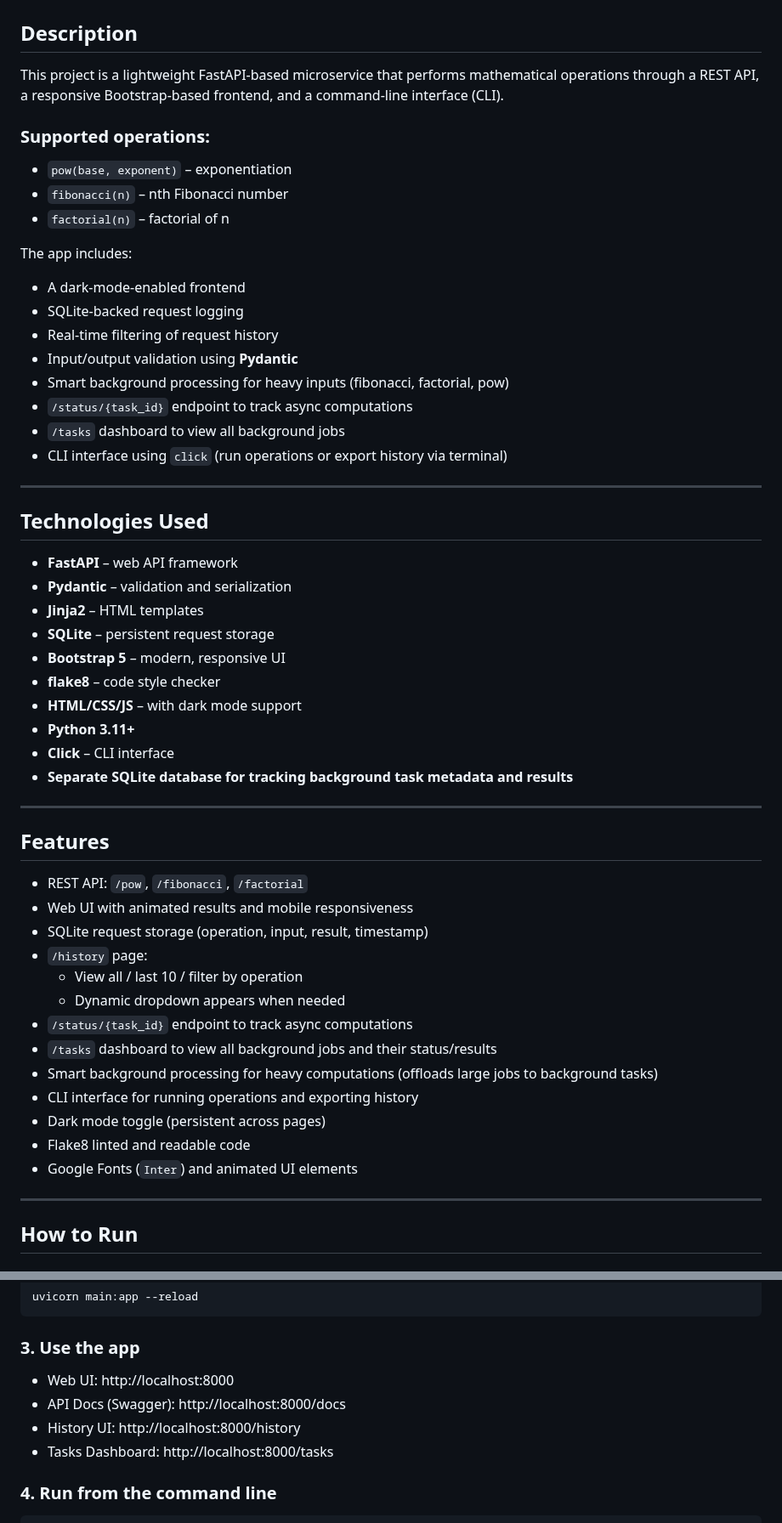
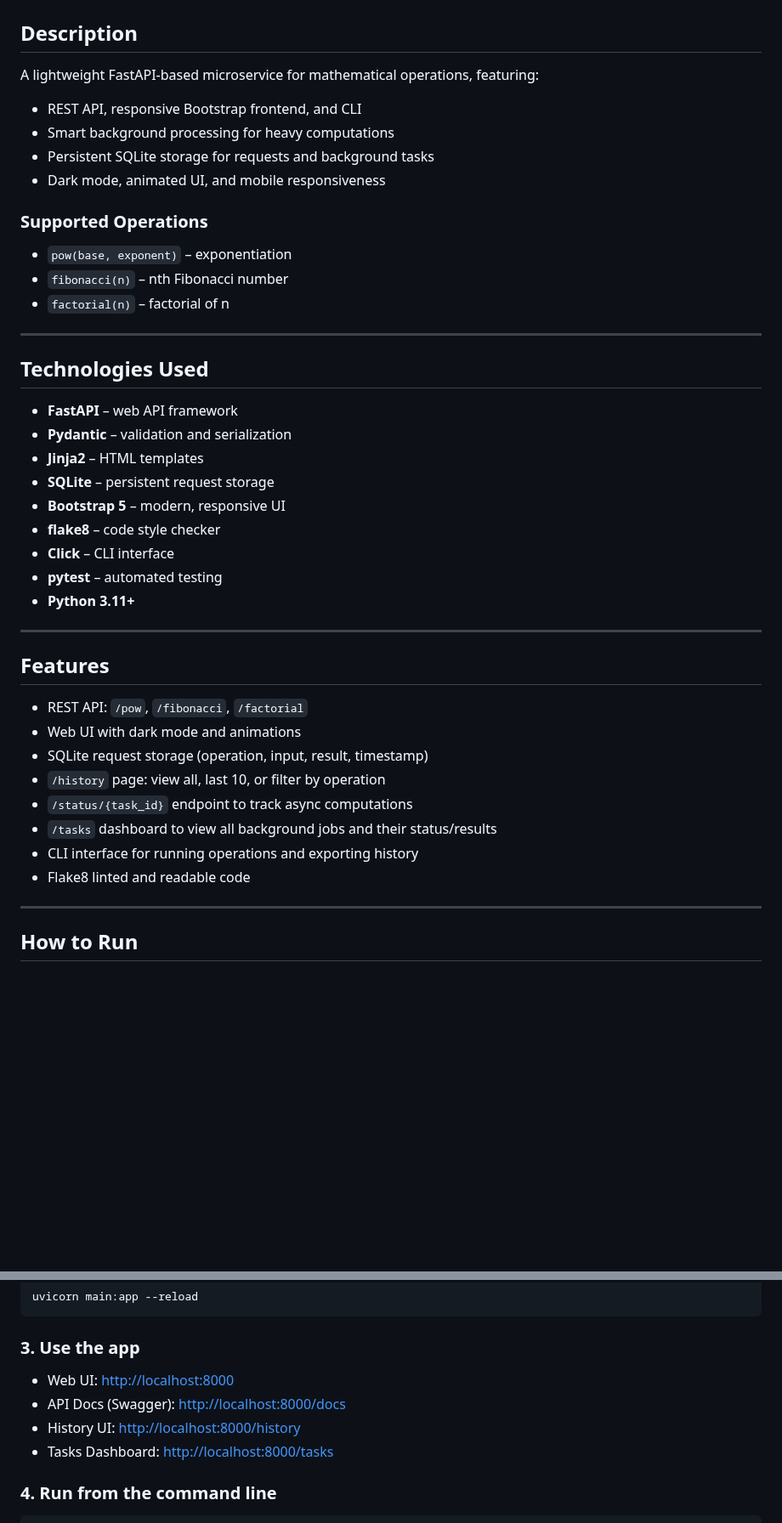
Before and after one commit to BogdanPatrania/homework-python-opp, a Markdown page: README.md, 2 parts joined by grey strips. Shown at 85% size. Drawn GitHub-style; blank space fills up the shorter version.

```diff
--- a/README.md
+++ b/README.md
@@ -2,22 +2,16 @@
 
 ## Description
 
-This project is a lightweight FastAPI-based microservice that performs mathematical operations through a REST API, a responsive Bootstrap-based frontend, and a command-line interface (CLI).
+A lightweight FastAPI-based microservice for mathematical operations, featuring:
+- REST API, responsive Bootstrap frontend, and CLI
+- Smart background processing for heavy computations
+- Persistent SQLite storage for requests and background tasks
+- Dark mode, animated UI, and mobile responsiveness
 
-### Supported operations:
+### Supported Operations
 - `pow(base, exponent)` – exponentiation
 - `fibonacci(n)` – nth Fibonacci number
 - `factorial(n)` – factorial of n
-
-The app includes:
-- A dark-mode-enabled frontend
-- SQLite-backed request logging
-- Real-time filtering of request history
-- Input/output validation using **Pydantic**
-- Smart background processing for heavy inputs (fibonacci, factorial, pow)
-- `/status/{task_id}` endpoint to track async computations
-- `/tasks` dashboard to view all background jobs
-- CLI interface using `click` (run operations or export history via terminal)
 
 ---
 
@@ -29,28 +23,22 @@ The app includes:
 - **SQLite** – persistent request storage
 - **Bootstrap 5** – modern, responsive UI
 - **flake8** – code style checker
-- **HTML/CSS/JS** – with dark mode support
+- **Click** – CLI interface
+- **pytest** – automated testing
 - **Python 3.11+**
-- **Click** – CLI interface
-- **Separate SQLite database for tracking background task metadata and results**
 
 ---
 
 ## Features
 
 - REST API: `/pow`, `/fibonacci`, `/factorial`
-- Web UI with animated results and mobile responsiveness
+- Web UI with dark mode and animations
 - SQLite request storage (operation, input, result, timestamp)
-- `/history` page:
-  - View all / last 10 / filter by operation
-  - Dynamic dropdown appears when needed
+- `/history` page: view all, last 10, or filter by operation
 - `/status/{task_id}` endpoint to track async computations
 - `/tasks` dashboard to view all background jobs and their status/results
-- Smart background processing for heavy computations (offloads large jobs to background tasks)
 - CLI interface for running operations and exporting history
-- Dark mode toggle (persistent across pages)
 - Flake8 linted and readable code
-- Google Fonts (`Inter`) and animated UI elements
 
 ---
 
@@ -70,10 +58,10 @@ uvicorn main:app --reload
 
 ### 3. Use the app
 
-- Web UI: http://localhost:8000
-- API Docs (Swagger): http://localhost:8000/docs
-- History UI: http://localhost:8000/history
-- Tasks Dashboard: http://localhost:8000/tasks
+- Web UI: [http://localhost:8000](http://localhost:8000)
+- API Docs (Swagger): [http://localhost:8000/docs](http://localhost:8000/docs)
+- History UI: [http://localhost:8000/history](http://localhost:8000/history)
+- Tasks Dashboard: [http://localhost:8000/tasks](http://localhost:8000/tasks)
 
 ### 4. Run from the command line
 
```
Also changed, not shown: other parts of README.md (+42 -40 lines).
